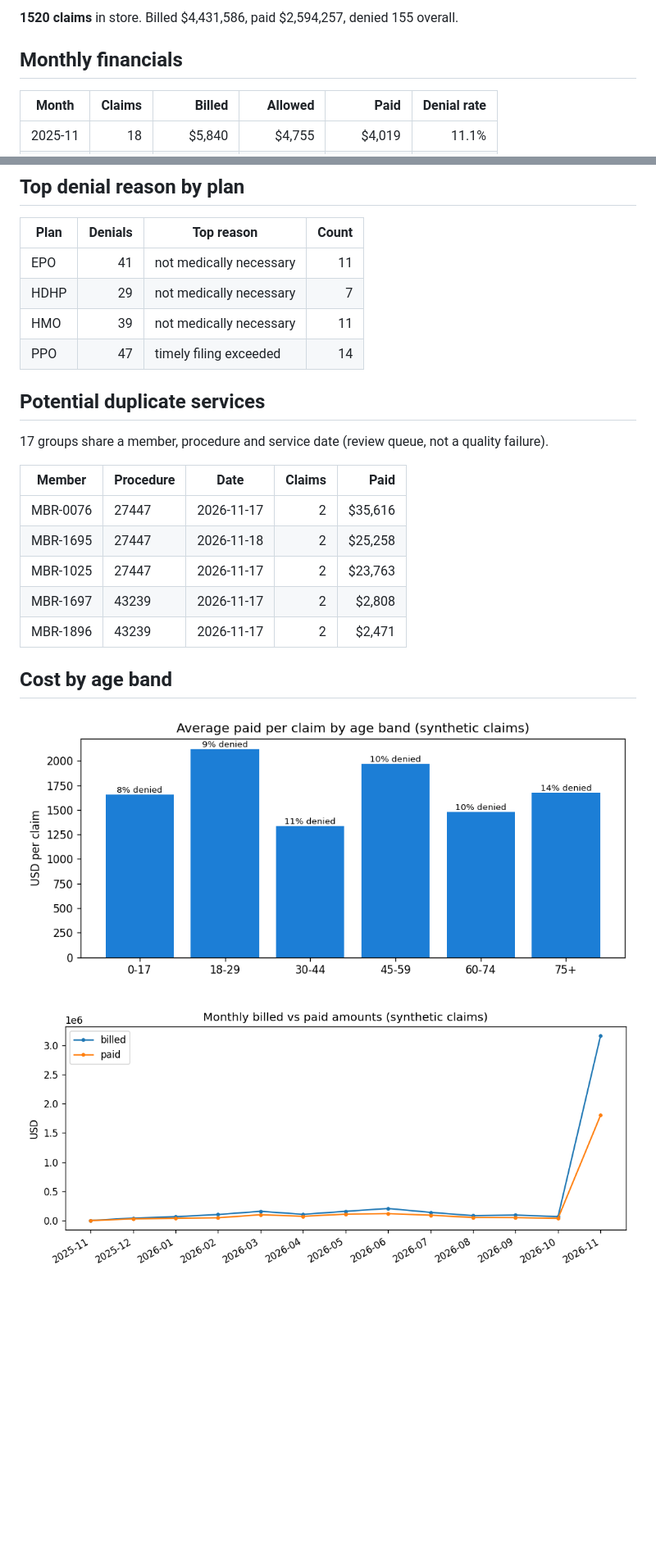
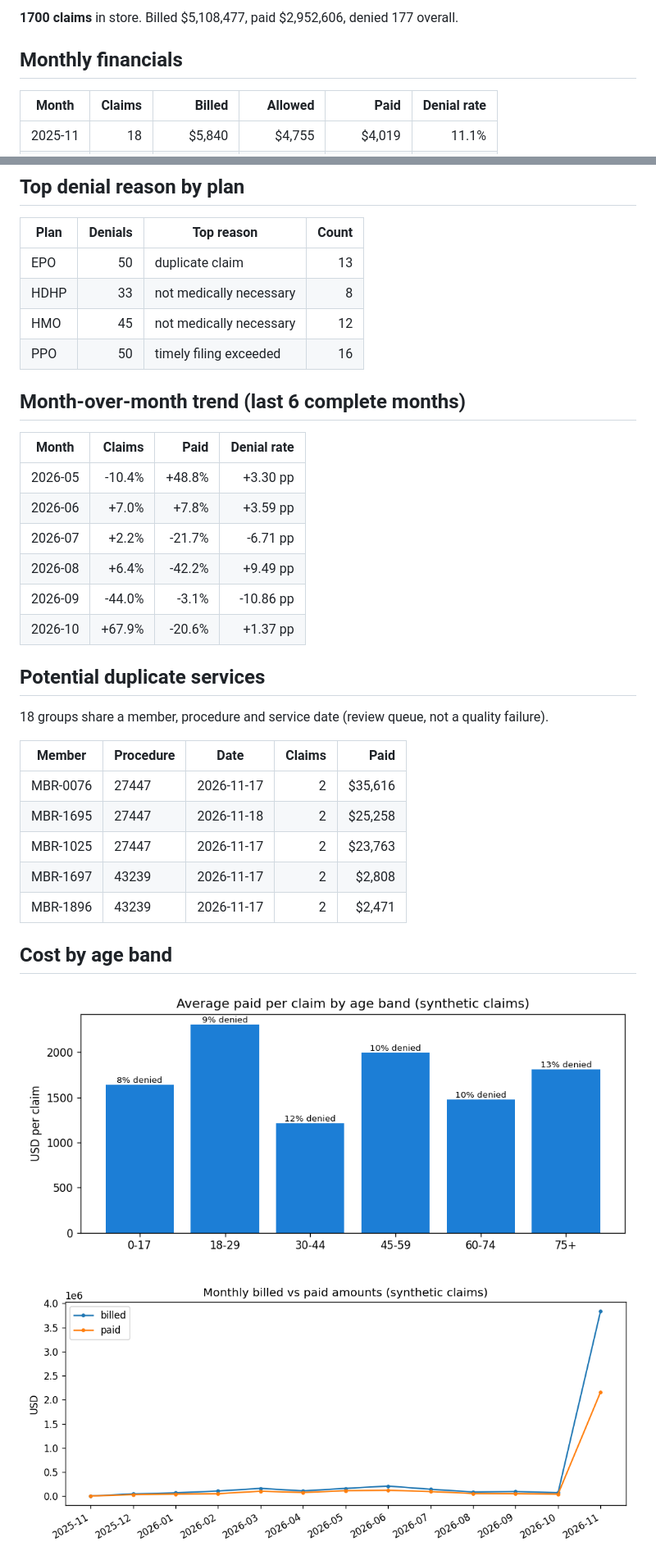
Before and after one commit to vinithaappanna/healthcare-data, a Markdown page: reports/claims_report.md, 2 parts joined by grey strips. Shown at 82% size. Drawn GitHub-style; pictures changed too: reports/age_band_costs.png, reports/monthly_financials.png; blank space fills up the shorter version.

```diff
--- a/reports/claims_report.md
+++ b/reports/claims_report.md
@@ -4,5 +4,5 @@ Generated 2026-11-18 09:08 UTC. All data is synthetic - no real member, patient
 
-**1520 claims** in store. Billed $4,431,586, paid $2,594,257, denied 155 overall.
+**1700 claims** in store. Billed $5,108,477, paid $2,952,606, denied 177 overall.
 
 ## Monthly financials
 
@@ -72,14 +72,25 @@ Generated 2026-11-18 09:08 UTC. All data is synthetic - no real member, patient
 
 | Plan | Denials | Top reason | Count |
 | --- | ---: | --- | ---: |
-| EPO | 41 | not medically necessary | 11 |
-| HDHP | 29 | not medically necessary | 7 |
-| HMO | 39 | not medically necessary | 11 |
-| PPO | 47 | timely filing exceeded | 14 |
+| EPO | 50 | duplicate claim | 13 |
+| HDHP | 33 | not medically necessary | 8 |
+| HMO | 45 | not medically necessary | 12 |
+| PPO | 50 | timely filing exceeded | 16 |
+
+## Month-over-month trend (last 6 complete months)
+
+| Month | Claims | Paid | Denial rate |
+| --- | ---: | ---: | ---: |
+| 2026-05 | -10.4% | +48.8% | +3.30 pp |
+| 2026-06 | +7.0% | +7.8% | +3.59 pp |
+| 2026-07 | +2.2% | -21.7% | -6.71 pp |
+| 2026-08 | +6.4% | -42.2% | +9.49 pp |
+| 2026-09 | -44.0% | -3.1% | -10.86 pp |
+| 2026-10 | +67.9% | -20.6% | +1.37 pp |
 
 ## Potential duplicate services
 
-17 groups share a member, procedure and service date (review queue, not a quality failure).
+18 groups share a member, procedure and service date (review queue, not a quality failure).
 
 | Member | Procedure | Date | Claims | Paid |
 | --- | --- | --- | ---: | ---: |
```
Also changed, not shown: other parts of reports/claims_report.md (+22 -22 lines), reports/denial_reasons.png, 5 other files.
